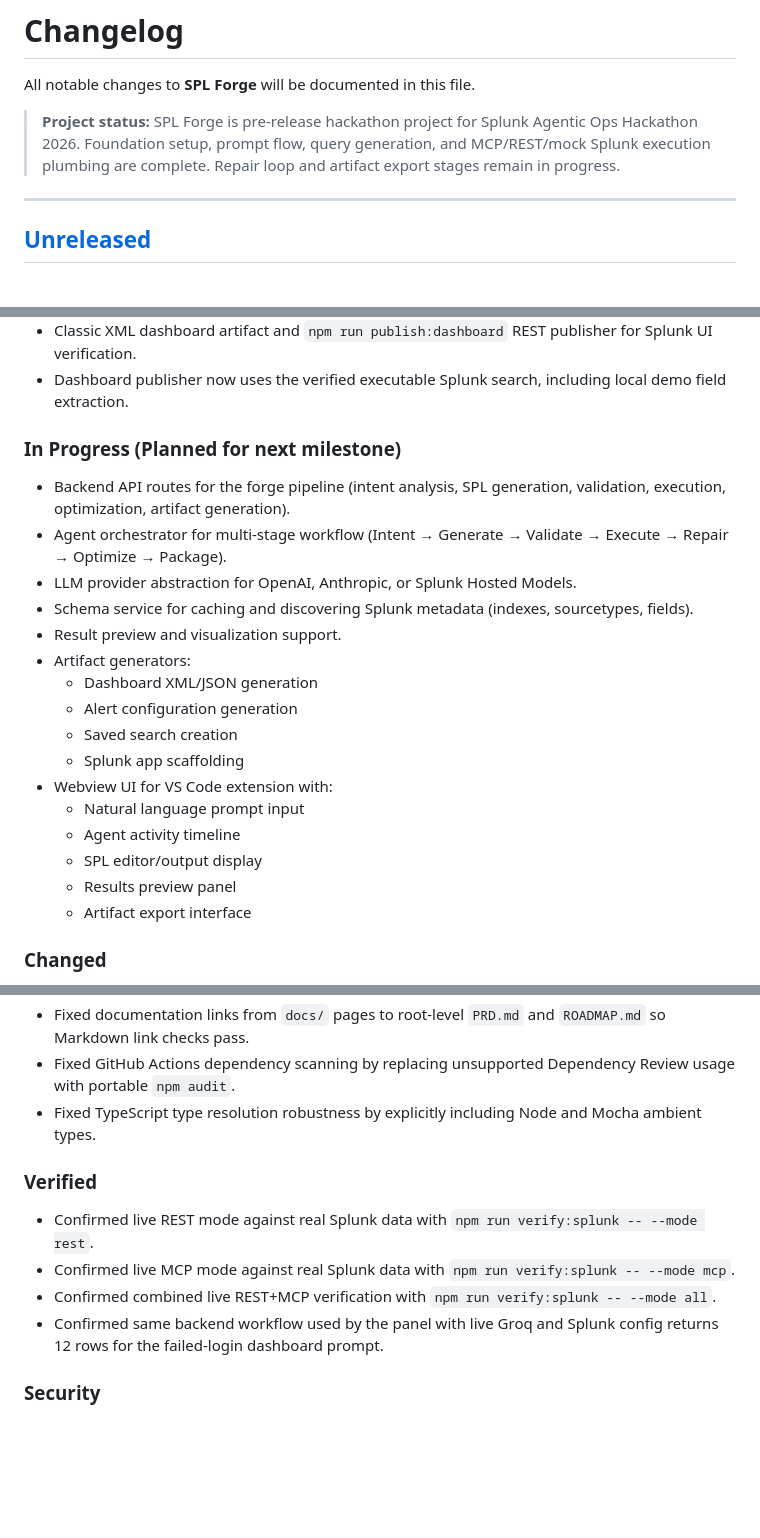
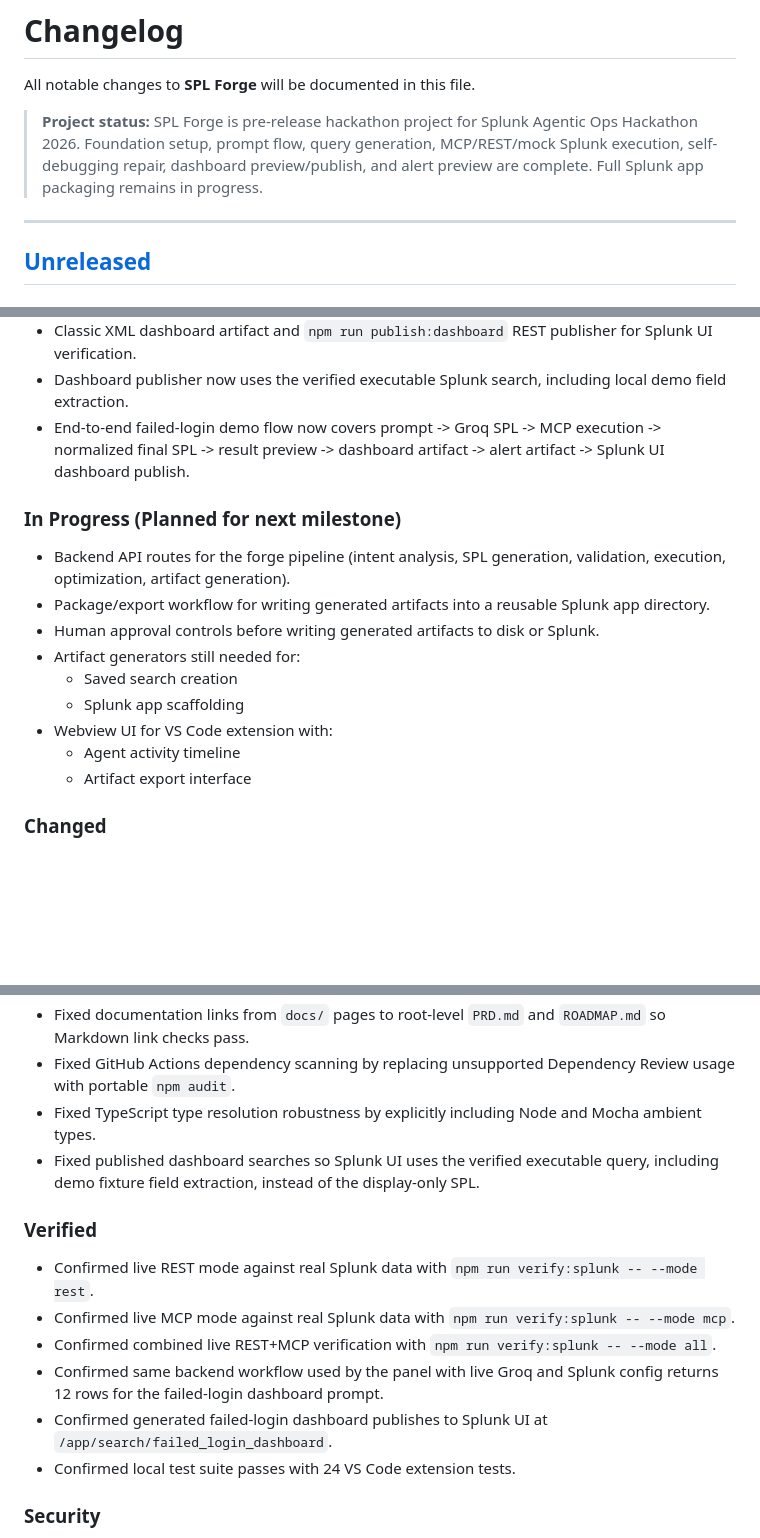
Before and after one commit to Utpal-Kalita/SPL-Forge, a Markdown page: CHANGELOG.md, 3 parts joined by grey strips. Rendered like a GitHub page; blank space fills up the shorter version.

```diff
--- a/CHANGELOG.md
+++ b/CHANGELOG.md
@@ -2,7 +2,7 @@
 
 All notable changes to **SPL Forge** will be documented in this file.
 
-> **Project status:** SPL Forge is pre-release hackathon project for Splunk Agentic Ops Hackathon 2026. Foundation setup, prompt flow, query generation, and MCP/REST/mock Splunk execution plumbing are complete. Repair loop and artifact export stages remain in progress.
+> **Project status:** SPL Forge is pre-release hackathon project for Splunk Agentic Ops Hackathon 2026. Foundation setup, prompt flow, query generation, MCP/REST/mock Splunk execution, self-debugging repair, dashboard preview/publish, and alert preview are complete. Full Splunk app packaging remains in progress.
 
 ---
 
@@ -109,24 +109,18 @@ All notable changes to **SPL Forge** will be documented in this file.
 - Alert artifact preview in the VS Code panel and output-channel alert logging.
 - Classic XML dashboard artifact and `npm run publish:dashboard` REST publisher for Splunk UI verification.
 - Dashboard publisher now uses the verified executable Splunk search, including local demo field extraction.
+- End-to-end failed-login demo flow now covers prompt -> Groq SPL -> MCP execution -> normalized final SPL -> result preview -> dashboard artifact -> alert artifact -> Splunk UI dashboard publish.
 
 ### In Progress (Planned for next milestone)
 
 - Backend API routes for the forge pipeline (intent analysis, SPL generation, validation, execution, optimization, artifact generation).
-- Agent orchestrator for multi-stage workflow (Intent → Generate → Validate → Execute → Repair → Optimize → Package).
-- LLM provider abstraction for OpenAI, Anthropic, or Splunk Hosted Models.
-- Schema service for caching and discovering Splunk metadata (indexes, sourcetypes, fields).
-- Result preview and visualization support.
-- Artifact generators:
-  - Dashboard XML/JSON generation
-  - Alert configuration generation
+- Package/export workflow for writing generated artifacts into a reusable Splunk app directory.
+- Human approval controls before writing generated artifacts to disk or Splunk.
+- Artifact generators still needed for:
   - Saved search creation
   - Splunk app scaffolding
 - Webview UI for VS Code extension with:
-  - Natural language prompt input
   - Agent activity timeline
-  - SPL editor/output display
-  - Results preview panel
   - Artifact export interface
 
 ### Changed
@@ -158,6 +153,7 @@ All notable changes to **SPL Forge** will be documented in this file.
 - Fixed documentation links from `docs/` pages to root-level `PRD.md` and `ROADMAP.md` so Markdown link checks pass.
 - Fixed GitHub Actions dependency scanning by replacing unsupported Dependency Review usage with portable `npm audit`.
 - Fixed TypeScript type resolution robustness by explicitly including Node and Mocha ambient types.
+- Fixed published dashboard searches so Splunk UI uses the verified executable query, including demo fixture field extraction, instead of the display-only SPL.
 
 ### Verified
 
@@ -165,6 +161,8 @@ All notable changes to **SPL Forge** will be documented in this file.
 - Confirmed live MCP mode against real Splunk data with `npm run verify:splunk -- --mode mcp`.
 - Confirmed combined live REST+MCP verification with `npm run verify:splunk -- --mode all`.
 - Confirmed same backend workflow used by the panel with live Groq and Splunk config returns 12 rows for the failed-login dashboard prompt.
+- Confirmed generated failed-login dashboard publishes to Splunk UI at `/app/search/failed_login_dashboard`.
+- Confirmed local test suite passes with 24 VS Code extension tests.
 
 ### Security
 
```
Also changed, not shown: other parts of CHANGELOG.md (+1 -0 lines), docs/SPLUNK_MCP.md (+304 -225 lines).
